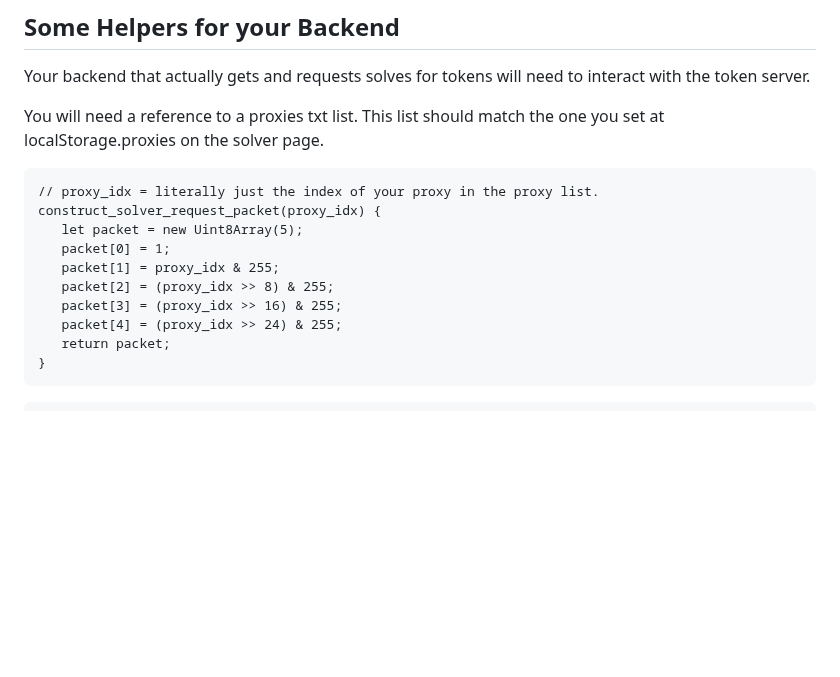
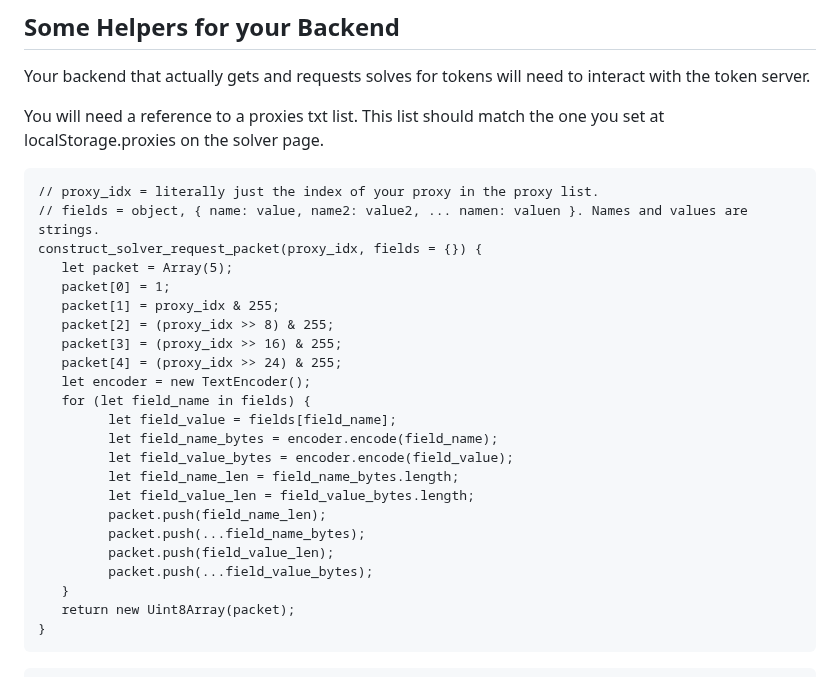
Before and after one commit to Lucrehulk/rust-cf-turnstile-bypass, a Markdown page: README.md, the part around the change. Rendered like a GitHub page; blank space fills up the shorter version.

Commit message:
Modify construct_solver_request_packet to include fields
Updated the construct_solver_request_packet function to accept fields for additional data in the packet.

````diff
--- a/README.md
+++ b/README.md
@@ -139,14 +139,27 @@ You will need a reference to a proxies txt list. This list should match the one
 
 ```
 // proxy_idx = literally just the index of your proxy in the proxy list.
-construct_solver_request_packet(proxy_idx) {
-   let packet = new Uint8Array(5);
+// fields = object, { name: value, name2: value2, ... namen: valuen }. Names and values are strings.
+construct_solver_request_packet(proxy_idx, fields = {}) {
+   let packet = Array(5);
    packet[0] = 1;
    packet[1] = proxy_idx & 255;
    packet[2] = (proxy_idx >> 8) & 255;
    packet[3] = (proxy_idx >> 16) & 255;
    packet[4] = (proxy_idx >> 24) & 255;
-   return packet;
+   let encoder = new TextEncoder();
+   for (let field_name in fields) {
+         let field_value = fields[field_name];
+         let field_name_bytes = encoder.encode(field_name);
+         let field_value_bytes = encoder.encode(field_value);
+         let field_name_len = field_name_bytes.length;
+         let field_value_len = field_value_bytes.length;
+         packet.push(field_name_len);
+         packet.push(...field_name_bytes);
+         packet.push(field_value_len);
+         packet.push(...field_value_bytes);
+   }
+   return new Uint8Array(packet);
 }
 ```
 
````
